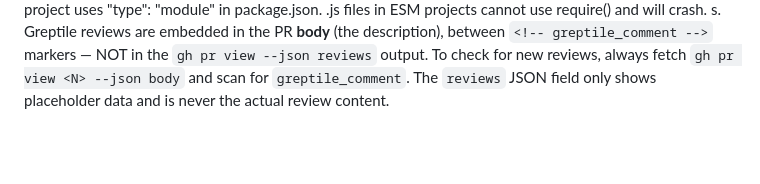
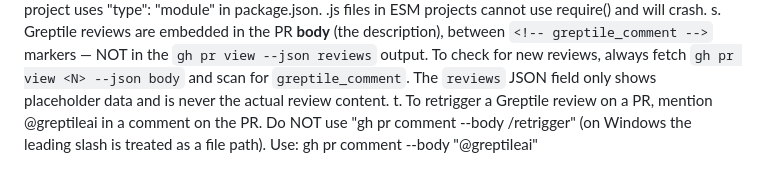
Before and after one commit to ZDOSS/HeroLink, a Markdown page: AGENTS.md, the part around the change. GitHub-like rendering; blank space fills up the shorter version.

Commit message:
docs: add Greptile retrigger rule to AGENTS.md

```diff
--- a/AGENTS.md
+++ b/AGENTS.md
@@ -144,4 +144,8 @@ v5 CHANNEL PROTOCOL LESSONS (lessons learned from 7 rounds of review):
        `gh pr view --json reviews` output. To check for new reviews,
        always fetch `gh pr view <N> --json body` and scan for
        `greptile_comment`. The `reviews` JSON field only shows placeholder
-       data and is never the actual review content.
+        data and is never the actual review content.
+    t. To retrigger a Greptile review on a PR, mention @greptileai in a
+       comment on the PR. Do NOT use \"gh pr comment --body /retrigger\"
+       (on Windows the leading slash is treated as a file path). Use:
+       gh pr comment <N> --body \"@greptileai\"
```
